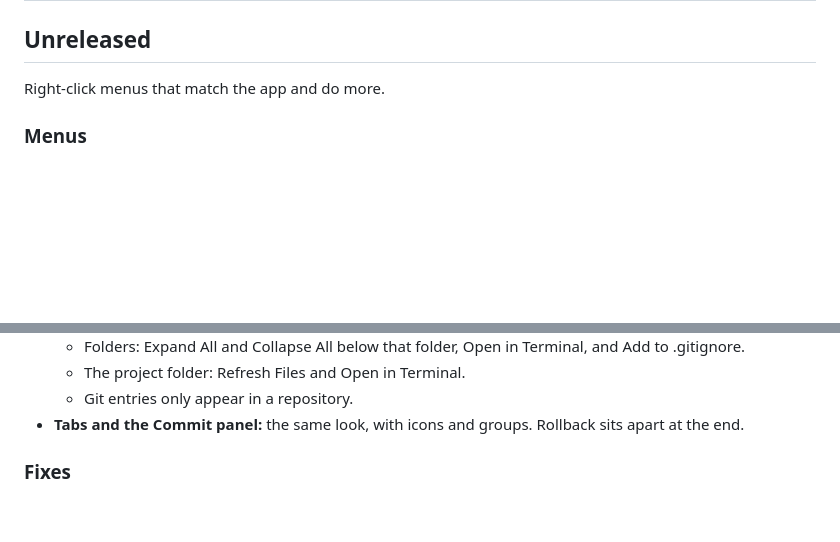
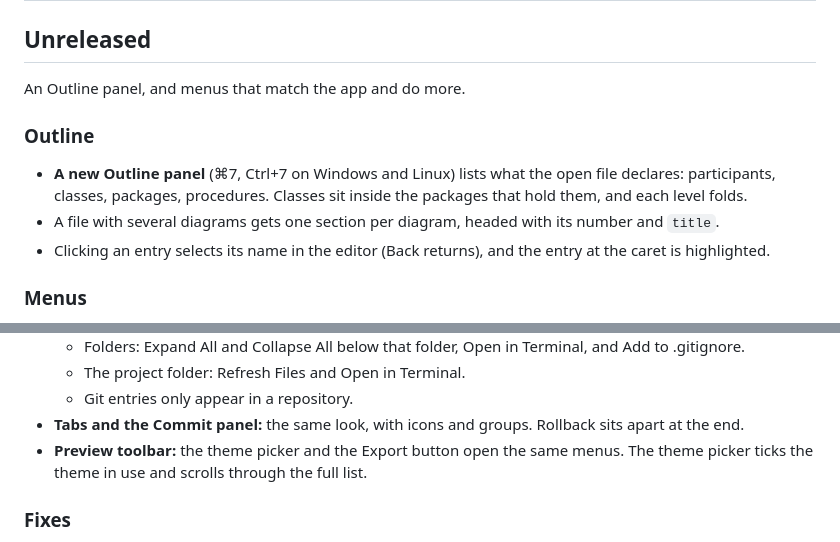
Before and after one commit to HugoAlvarezAjenjo/SproutStudio, a Markdown page: CHANGELOG.md, 2 parts joined by grey strips. Rendered like a GitHub page; blank space fills up the shorter version.

Commit message:
docs: Add the outline and preview menus to CHANGELOG

```diff
--- a/CHANGELOG.md
+++ b/CHANGELOG.md
@@ -2,7 +2,13 @@
 
 ## Unreleased
 
-Right-click menus that match the app and do more.
+An Outline panel, and menus that match the app and do more.
+
+### Outline
+- **A new Outline panel** (⌘7, Ctrl+7 on Windows and Linux) lists what the open file declares: participants,
+  classes, packages, procedures. Classes sit inside the packages that hold them, and each level folds.
+- A file with several diagrams gets one section per diagram, headed with its number and `title`.
+- Clicking an entry selects its name in the editor (Back returns), and the entry at the caret is highlighted.
 
 ### Menus
 - **Every right-click menu follows the app theme**, the text fields' Cut/Copy/Paste included, with icons,
@@ -20,6 +26,8 @@ Right-click menus that match the app and do more.
   - The project folder: Refresh Files and Open in Terminal.
   - Git entries only appear in a repository.
 - **Tabs and the Commit panel:** the same look, with icons and groups. Rollback sits apart at the end.
+- **Preview toolbar:** the theme picker and the Export button open the same menus. The theme picker
+  ticks the theme in use and scrolls through the full list.
 
 ### Fixes
 - Dragging a selection above or below the editor scrolls the text and keeps selecting. Before, the
```
